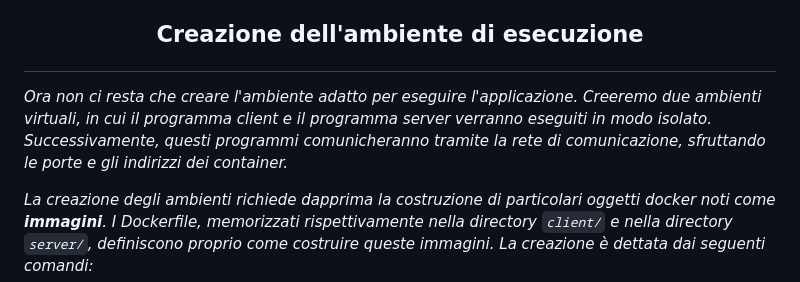
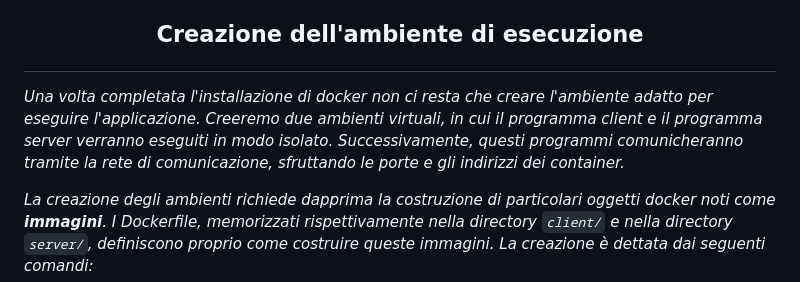
Before and after one commit to GiandomenicoIameo/Videoteca, a Markdown page: README.md, the part around the change. GitHub-like rendering.

````diff
--- a/README.md
+++ b/README.md
@@ -10,7 +10,7 @@ si trovi su una distribuzione GNU/Linux completamente funzionante, dotata del ge
 Come prima cosa, quindi, è necessario installare il software docker. A tal fine, si rimanda alla guida ufficiale [guida per Debian](https://docs.docker.com/engine/install/debian/)*
 
 ## <p align=center>Creazione dell'ambiente di esecuzione </p>
-*Ora non ci resta che creare l'ambiente adatto per eseguire l'applicazione. Creeremo due ambienti virtuali, in cui il programma client e il programma server verranno eseguiti in modo isolato. Successivamente, questi programmi comunicheranno tramite la rete di comunicazione, sfruttando le porte e gli indirizzi dei container.*
+*Una volta completata l'installazione di docker non ci resta che creare l'ambiente adatto per eseguire l'applicazione. Creeremo due ambienti virtuali, in cui il programma client e il programma server verranno eseguiti in modo isolato. Successivamente, questi programmi comunicheranno tramite la rete di comunicazione, sfruttando le porte e gli indirizzi dei container.*
 
 *La creazione degli ambienti richiede dapprima la costruzione di particolari oggetti docker noti come ___immagini___. I Dockerfile, memorizzati rispettivamente nella directory ```client/``` e nella directory ```server/```, definiscono proprio come costruire queste immagini. La creazione è dettata dai seguenti comandi:*
 
````
